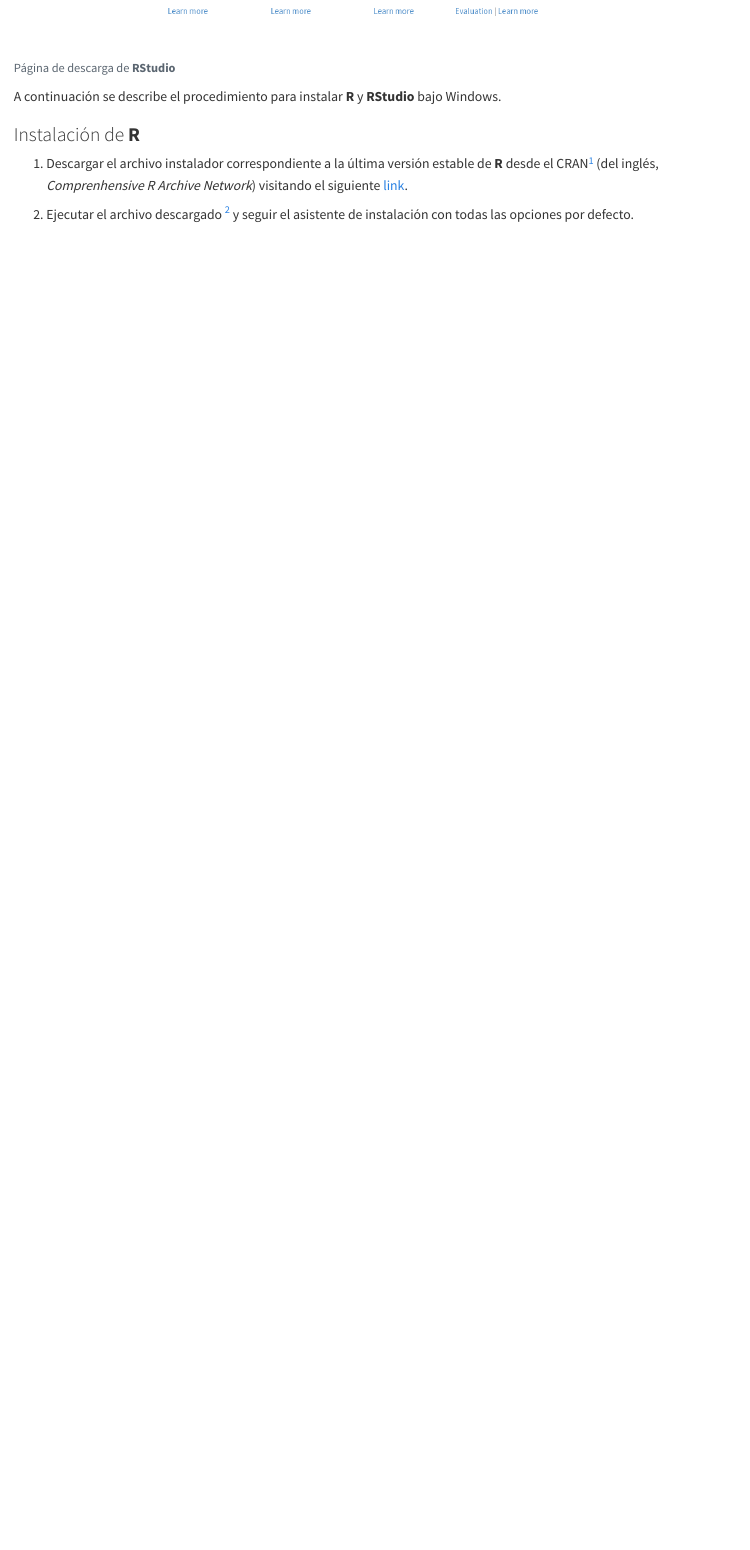
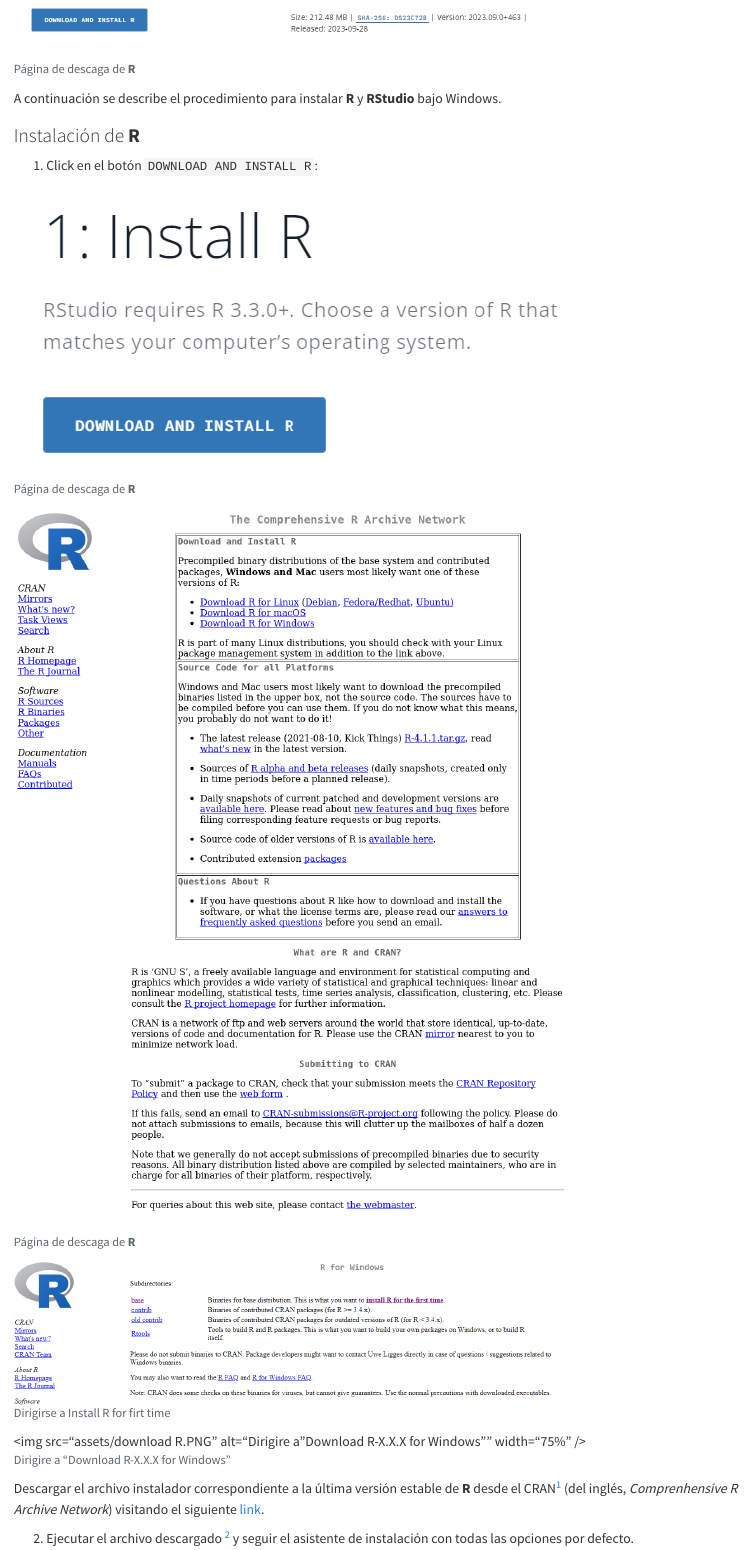
Before and after one commit to Estadistica-FCA/intro_R, a Quarto document (01_install.qmd): the page in a window 1100 px wide, from 6270 px down before the commit and from 3620 px down after it. Rendered offline with R 4.5, knitr and Pandoc in place of Quarto, with nearby package versions.

Commit message:
agregue capturas

````diff
--- a/01_install.qmd
+++ b/01_install.qmd
@@ -47,23 +50,35 @@
+```{r, echo = F, fig.cap = 'Página de descaga de **R**', out.width = '75%', out.extra=''}
+#webshot::webshot('https://cloud.r-project.org/', file = 'assets/CRAN_choose_OS.png')
+include_graphics('assets/posit.png', auto_pdf = T)
+```
+
+
+A continuación se describe el procedimiento para instalar **R** y **RStudio** bajo Windows.
+
+### Instalación de **R**
+
+1) Click en el botón `DOWNLOAD AND INSTALL R`:
+
+```{r, echo = F, fig.cap = 'Página de descaga de **R**', out.width = '75%', out.extra=''}
+#webshot::webshot('https://cloud.r-project.org/', file = 'assets/CRAN_choose_OS.png')
+include_graphics('assets/r-botton.png', auto_pdf = T)
+```
 
 ```{r, echo = F, fig.cap = 'Página de descaga de **R**', out.width = '75%', out.extra=''}
 #webshot::webshot('https://cloud.r-project.org/', file = 'assets/CRAN_choose_OS.png')
 include_graphics('assets/CRAN_choose_OS.png', auto_pdf = T)
 ```
 
-```{r, echo = F, fig.cap = 'Página de descarga de **RStudio**', out.width = '75%', out.extra=''}
-# webshot::webshot(
-#    url = 'https://www.rstudio.com/products/rstudio/download/',
-#    file = "./assets/rstudio_download.png",
-#    selector = c("div.page-header.page-header-mini", "div.section")
-# )
-include_graphics('assets/rstudio_download.png', auto_pdf = T)
+```{r, echo = F, fig.cap = 'Dirigirse a Install R for firt time', out.width = '75%', out.extra=''}
+#webshot::webshot('https://cloud.r-project.org/', file = 'assets/CRAN_choose_OS.png')
+include_graphics('assets/install first time.png', auto_pdf = T)
+```
+```{r, echo = F, fig.cap = 'Dirigire a "Download R-X.X.X for Windows"', out.width = '75%', out.extra=''}
+#webshot::webshot('https://cloud.r-project.org/', file = 'assets/CRAN_choose_OS.png')
+include_graphics('assets/download R.png', auto_pdf = T)
 ```
 
-A continuación se describe el procedimiento para instalar **R** y **RStudio** bajo Windows.
-
-### Instalación de **R**
-
-1) Descargar el archivo instalador correspondiente a la última versión estable de **R** desde el CRAN[^1] (del inglés, _Comprenhensive R Archive Network_) visitando el siguiente [link](https://cloud.r-project.org/bin/windows/base/release.htm).
+Descargar el archivo instalador correspondiente a la última versión estable de **R** desde el CRAN[^1] (del inglés, _Comprenhensive R Archive Network_) visitando el siguiente [link](https://cloud.r-project.org/bin/windows/base/release.htm).
 
 [^1]: CRAN es un conjunto de servidores espejo distribuidos alrededor del mundo que tienen copias de **R** y sus paquetes. No es necesario escojer el espejo más cercano ya que el espejo nube (https://cloud.r-project.org) automáticamente determina de que servidor conviene realizar la descarga.
 
````
Also changed, not shown: assets/download R.PNG (added), assets/install first time.PNG (added), assets/posit.PNG (added), assets/r-botton.png (added), assets/rstudio-botton.png (added), assets/rstudio_icon.png (added), 01_install.qmd (20 more changed lines).
